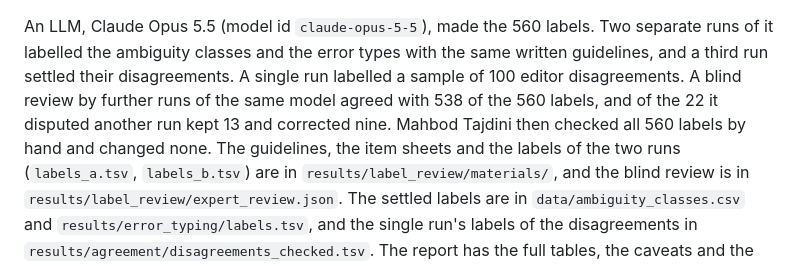
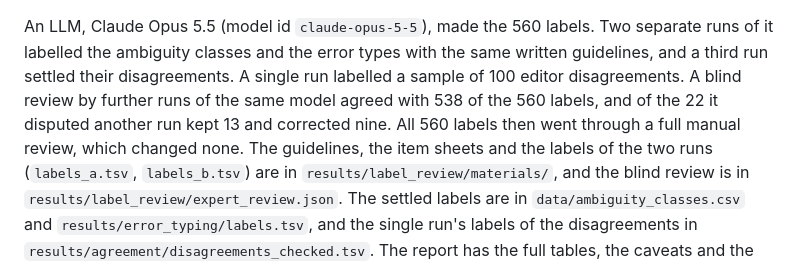
Before and after one commit to Ace3Z/coverage-context-convention, a Markdown page: README.md, the part around the change. GitHub-like rendering.

Commit message:
docs: describe the label check as a manual review in the README, REPRODUCE and dataset card

```diff
--- a/README.md
+++ b/README.md
@@ -106,8 +106,8 @@ in function.
 An LLM, Claude Opus 5.5 (model id `claude-opus-5-5`), made the 560 labels. Two separate runs of it labelled the
 ambiguity classes and the error types with the same written guidelines, and a third run settled their disagreements.
 A single run labelled a sample of 100 editor disagreements. A blind review by further runs of the same model agreed
-with 538 of the 560 labels, and of the 22 it disputed another run kept 13 and corrected nine. Mahbod Tajdini then
-checked all 560 labels by hand and changed none. The guidelines, the item sheets and the labels of the two runs
+with 538 of the 560 labels, and of the 22 it disputed another run kept 13 and corrected nine. All 560 labels then
+went through a full manual review, which changed none. The guidelines, the item sheets and the labels of the two runs
 (`labels_a.tsv`, `labels_b.tsv`) are in `results/label_review/materials/`, and the blind review is in
 `results/label_review/expert_review.json`. The settled labels are in `data/ambiguity_classes.csv` and
 `results/error_typing/labels.tsv`, and the single run's labels of the disagreements in
```
Also changed, not shown: REPRODUCE.md (+2 -2 lines), release/hf_card.md (+2 -2 lines).
